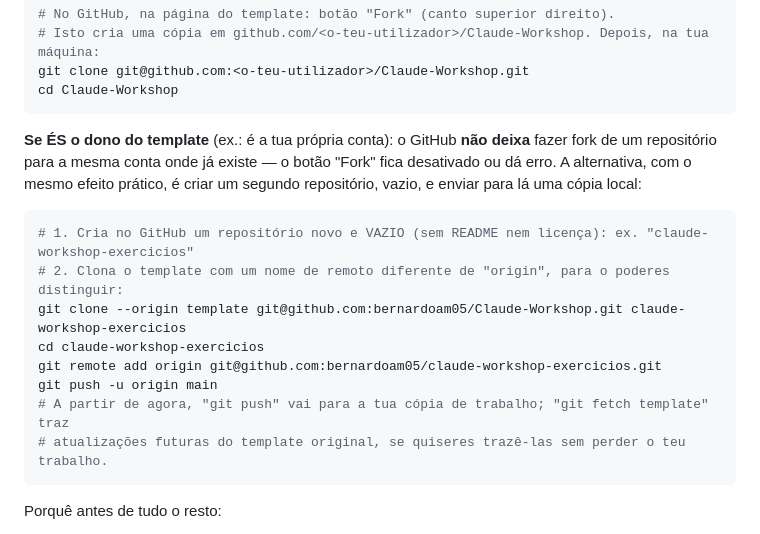
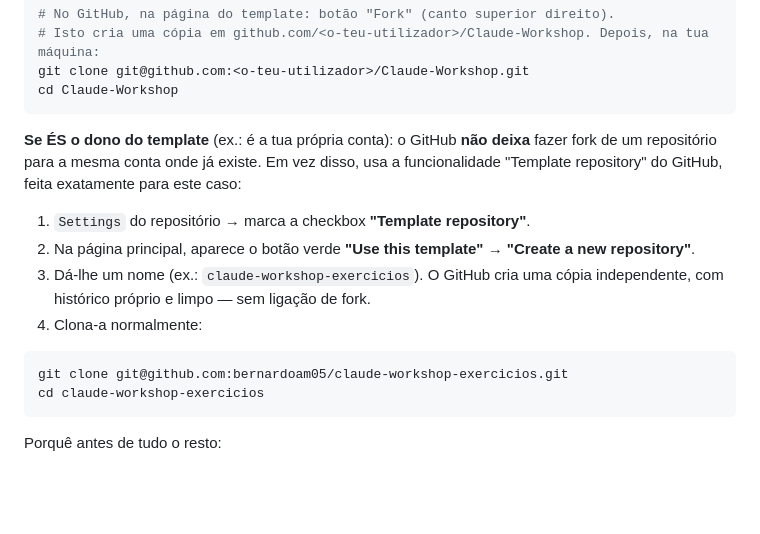
Before and after one commit to bernardoam05/Claude-Workshop, a Markdown page: docs/00-indice.md, the part around the change. Drawn GitHub-style; blank space fills up the shorter version.

Commit message:
Simplifica o Passo 0 para o dono do template
A instrução anterior (clonar com remote 'template', criar um
repositório vazio à parte, apontar 'origin' para lá) funcionava mas
era mais trabalho do que precisa. O GitHub tem uma funcionalidade
para isto: marcar o repositório como "Template repository" nas
Settings e usar o botão "Use this template" → "Create a new
repository", que cria uma cópia independente com histórico limpo,
sem a restrição de "não podes fazer fork do teu próprio repositório".

Co-Authored-By: Claude Sonnet 5 <noreply@anthropic.com>

````diff
--- a/docs/00-indice.md
+++ b/docs/00-indice.md
@@ -26,17 +26,16 @@ git clone git@github.com:<o-teu-utilizador>/Claude-Workshop.git
 cd Claude-Workshop
 ```
 
-**Se ÉS o dono do template** (ex.: é a tua própria conta): o GitHub **não deixa** fazer fork de um repositório para a mesma conta onde já existe — o botão "Fork" fica desativado ou dá erro. A alternativa, com o mesmo efeito prático, é criar um segundo repositório, vazio, e enviar para lá uma cópia local:
+**Se ÉS o dono do template** (ex.: é a tua própria conta): o GitHub **não deixa** fazer fork de um repositório para a mesma conta onde já existe. Em vez disso, usa a funcionalidade "Template repository" do GitHub, feita exatamente para este caso:
+
+1. `Settings` do repositório → marca a checkbox **"Template repository"**.
+2. Na página principal, aparece o botão verde **"Use this template" → "Create a new repository"**.
+3. Dá-lhe um nome (ex.: `claude-workshop-exercicios`). O GitHub cria uma cópia independente, com histórico próprio e limpo — sem ligação de fork.
+4. Clona-a normalmente:
 
 ```bash
-# 1. Cria no GitHub um repositório novo e VAZIO (sem README nem licença): ex. "claude-workshop-exercicios"
-# 2. Clona o template com um nome de remoto diferente de "origin", para o poderes distinguir:
-git clone --origin template git@github.com:bernardoam05/Claude-Workshop.git claude-workshop-exercicios
+git clone git@github.com:bernardoam05/claude-workshop-exercicios.git
 cd claude-workshop-exercicios
-git remote add origin git@github.com:bernardoam05/claude-workshop-exercicios.git
-git push -u origin main
-# A partir de agora, "git push" vai para a tua cópia de trabalho; "git fetch template" traz
-# atualizações futuras do template original, se quiseres trazê-las sem perder o teu trabalho.
 ```
 
 Porquê antes de tudo o resto:
````
